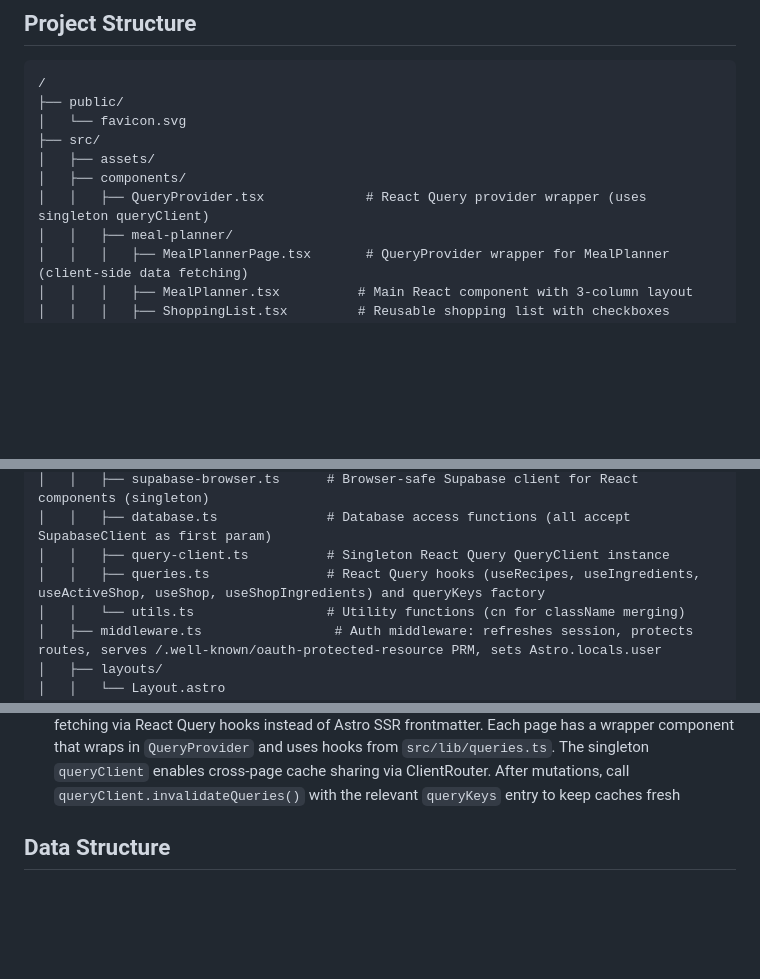
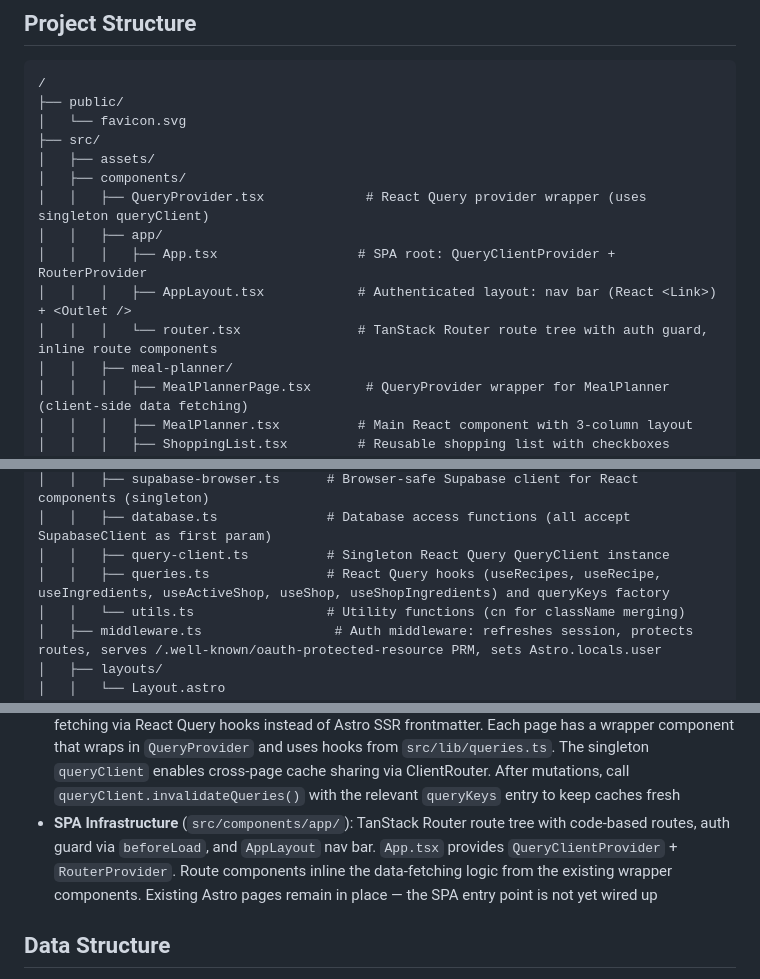
Before and after one commit to skullerj/meal-guru, a Markdown page: CLAUDE.md, 3 parts joined by grey strips. GitHub-like rendering; blank space fills up the shorter version.

```diff
--- a/CLAUDE.md
+++ b/CLAUDE.md
@@ -136,6 +136,10 @@ When adding a new test file that needs logged-out browser state, add it to both
 │   ├── assets/
 │   ├── components/
 │   │   ├── QueryProvider.tsx             # React Query provider wrapper (uses singleton queryClient)
+│   │   ├── app/
+│   │   │   ├── App.tsx                  # SPA root: QueryClientProvider + RouterProvider
+│   │   │   ├── AppLayout.tsx            # Authenticated layout: nav bar (React <Link>) + <Outlet />
+│   │   │   └── router.tsx               # TanStack Router route tree with auth guard, inline route components
 │   │   ├── meal-planner/
 │   │   │   ├── MealPlannerPage.tsx       # QueryProvider wrapper for MealPlanner (client-side data fetching)
 │   │   │   ├── MealPlanner.tsx          # Main React component with 3-column layout
@@ -187,7 +191,7 @@ When adding a new test file that needs logged-out browser state, add it to both
 │   │   ├── supabase-browser.ts      # Browser-safe Supabase client for React components (singleton)
 │   │   ├── database.ts              # Database access functions (all accept SupabaseClient as first param)
 │   │   ├── query-client.ts          # Singleton React Query QueryClient instance
-│   │   ├── queries.ts               # React Query hooks (useRecipes, useIngredients, useActiveShop, useShop, useShopIngredients) and queryKeys factory
+│   │   ├── queries.ts               # React Query hooks (useRecipes, useRecipe, useIngredients, useActiveShop, useShop, useShopIngredients) and queryKeys factory
 │   │   └── utils.ts                 # Utility functions (cn for className merging)
 │   ├── middleware.ts                 # Auth middleware: refreshes session, protects routes, serves /.well-known/oauth-protected-resource PRM, sets Astro.locals.user
 │   ├── layouts/
@@ -235,6 +239,7 @@ When adding a new test file that needs logged-out browser state, add it to both
 - **MCP OAuth**: The `/api/mcp` endpoint requires a `Bearer` token (Supabase access token) in the `Authorization` header. Invalid/missing tokens return 401 with `WWW-Authenticate` header pointing to the PRM endpoint. The middleware serves `/.well-known/oauth-protected-resource` with Protected Resource Metadata JSON (resource URL, Supabase auth server, supported scopes)
 - **OAuth Consent** (`/oauth/consent`): SSR page for third-party OAuth authorization. Receives `authorization_id` query param, fetches authorization details from Supabase, and renders ConsentForm for user to approve/deny. LoginForm supports `returnTo` query param for post-login redirect back to consent page
 - **React Query Data Fetching**: Pages (`/`, `/ingredients`, `/pick`, `/shop/[id]`) use client-side data fetching via React Query hooks instead of Astro SSR frontmatter. Each page has a wrapper component that wraps in `QueryProvider` and uses hooks from `src/lib/queries.ts`. The singleton `queryClient` enables cross-page cache sharing via ClientRouter. After mutations, call `queryClient.invalidateQueries()` with the relevant `queryKeys` entry to keep caches fresh
+- **SPA Infrastructure** (`src/components/app/`): TanStack Router route tree with code-based routes, auth guard via `beforeLoad`, and `AppLayout` nav bar. `App.tsx` provides `QueryClientProvider` + `RouterProvider`. Route components inline the data-fetching logic from the existing wrapper components. Existing Astro pages remain in place — the SPA entry point is not yet wired up
 
 ## Data Structure
 - **Recipes**: Complete recipes with ingredients stored in Supabase
```
Also changed, not shown: other parts of CLAUDE.md (+2 -0 lines), ROADMAP.md (+62 -0 lines).
